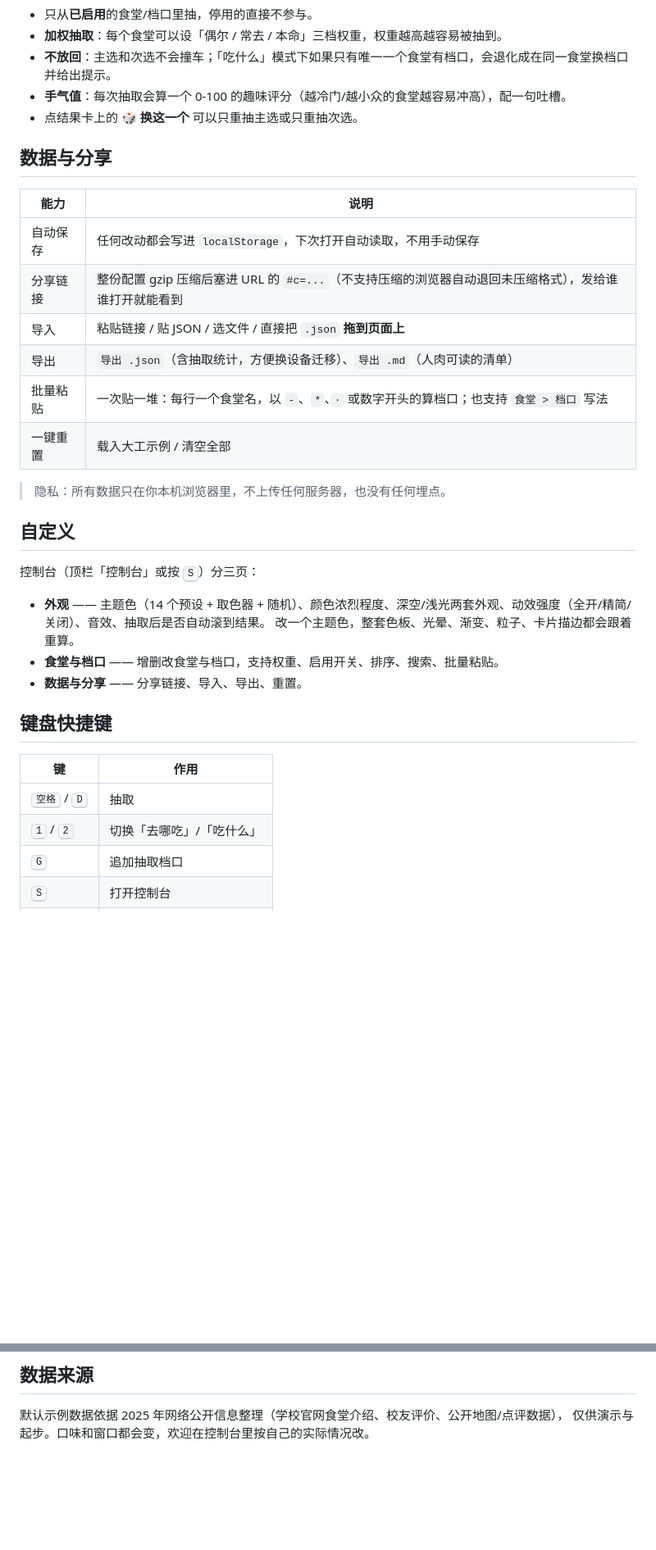
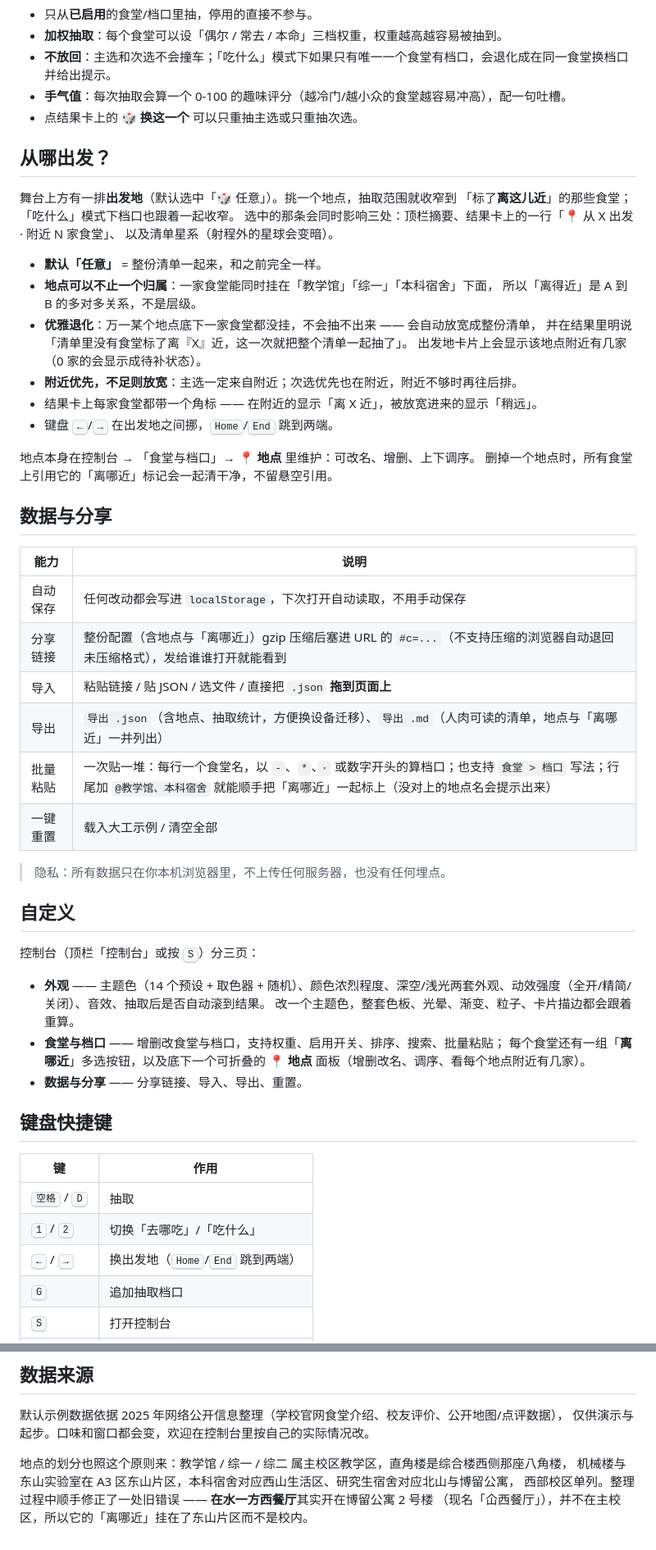
Before and after one commit to ABitGinger/What2Eat, a Markdown page: README.md, 2 parts joined by grey strips. Shown at 82% size. Drawn GitHub-style; blank space fills up the shorter version.

Commit message:
docs: 补充「从哪出发」、地点维护与 v3 数据模型的说明
新增出发地章节（多对多归属、优雅退化、附近优先）；批量粘贴补 @地点 语法；示例数据订正为 16 食堂/120 档口/11 地点；技术选择里记录池子过滤层与老数据升级策略；测试章节补四个出发地步骤的量化断言表。

```diff
--- a/README.md
+++ b/README.md
@@ -41,15 +43,35 @@ python -m http.server 8765
 - **手气值**：每次抽取会算一个 0-100 的趣味评分（越冷门/越小众的食堂越容易冲高），配一句吐槽。
 - 点结果卡上的 **🎲 换这一个** 可以只重抽主选或只重抽次选。
 
+## 从哪出发？
+
+舞台上方有一排**出发地**（默认选中「🎲 任意」）。挑一个地点，抽取范围就收窄到
+「标了**离这儿近**」的那些食堂；「吃什么」模式下档口也跟着一起收窄。
+选中的那条会同时影响三处：顶栏摘要、结果卡上的一行「📍 从 X 出发 · 附近 N 家食堂」、
+以及清单星系（射程外的星球会变暗）。
+
+- **默认「任意」** = 整份清单一起来，和之前完全一样。
+- **地点可以不止一个归属**：一家食堂能同时挂在「教学馆」「综一」「本科宿舍」下面，
+  所以「离得近」是 A 到 B 的多对多关系，不是层级。
+- **优雅退化**：万一某个地点底下一家食堂都没挂，不会抽不出来 —— 会自动放宽成整份清单，
+  并在结果里明说「清单里没有食堂标了离『X』近，这一次就把整个清单一起抽了」。
+  出发地卡片上会显示该地点附近有几家（0 家的会显示成待补状态）。
+- **附近优先，不足则放宽**：主选一定来自附近；次选优先也在附近，附近不够时再往后排。
+- 结果卡上每家食堂都带一个角标 —— 在附近的显示「离 X 近」，被放宽进来的显示「稍远」。
+- 键盘 <kbd>←</kbd>/<kbd>→</kbd> 在出发地之间挪，<kbd>Home</kbd>/<kbd>End</kbd> 跳到两端。
+
+地点本身在控制台 → 「食堂与档口」→ **📍 地点** 里维护：可改名、增删、上下调序。
+删掉一个地点时，所有食堂上引用它的「离哪近」标记会一起清干净，不留悬空引用。
+
 ## 数据与分享
 
 | 能力 | 说明 |
 | --- | --- |
 | 自动保存 | 任何改动都会写进 `localStorage`，下次打开自动读取，不用手动保存 |
-| 分享链接 | 整份配置 gzip 压缩后塞进 URL 的 `#c=...`（不支持压缩的浏览器自动退回未压缩格式），发给谁谁打开就能看到 |
+| 分享链接 | 整份配置（含地点与「离哪近」）gzip 压缩后塞进 URL 的 `#c=...`（不支持压缩的浏览器自动退回未压缩格式），发给谁谁打开就能看到 |
 | 导入 | 粘贴链接 / 贴 JSON / 选文件 / 直接把 `.json` **拖到页面上** |
-| 导出 | `导出 .json`（含抽取统计，方便换设备迁移）、`导出 .md`（人肉可读的清单） |
-| 批量粘贴 | 一次贴一堆：每行一个食堂名，以 `-`、`*`、`·` 或数字开头的算档口；也支持 `食堂 > 档口` 写法 |
+| 导出 | `导出 .json`（含地点、抽取统计，方便换设备迁移）、`导出 .md`（人肉可读的清单，地点与「离哪近」一并列出） |
+| 批量粘贴 | 一次贴一堆：每行一个食堂名，以 `-`、`*`、`·` 或数字开头的算档口；也支持 `食堂 > 档口` 写法；行尾加 `@教学馆、本科宿舍` 就能顺手把「离哪近」一起标上（没对上的地点名会提示出来） |
 | 一键重置 | 载入大工示例 / 清空全部 |
 
 > 隐私：所有数据只在你本机浏览器里，不上传任何服务器，也没有任何埋点。
@@ -60,7 +82,8 @@ python -m http.server 8765
 
 - **外观** —— 主题色（14 个预设 + 取色器 + 随机）、颜色浓烈程度、深空/浅光两套外观、动效强度（全开/精简/关闭）、音效、抽取后是否自动滚到结果。
   改一个主题色，整套色板、光晕、渐变、粒子、卡片描边都会跟着重算。
-- **食堂与档口** —— 增删改食堂与档口，支持权重、启用开关、排序、搜索、批量粘贴。
+- **食堂与档口** —— 增删改食堂与档口，支持权重、启用开关、排序、搜索、批量粘贴；
+  每个食堂还有一组「**离哪近**」多选按钮，以及底下一个可折叠的 **📍 地点** 面板（增删改名、调序、看每个地点附近有几家）。
 - **数据与分享** —— 分享链接、导入、导出、重置。
 
 ## 键盘快捷键
@@ -69,6 +92,7 @@ python -m http.server 8765
 | --- | --- |
 | <kbd>空格</kbd> / <kbd>D</kbd> | 抽取 |
 | <kbd>1</kbd> / <kbd>2</kbd> | 切换「去哪吃」/「吃什么」 |
+| <kbd>←</kbd> / <kbd>→</kbd> | 换出发地（<kbd>Home</kbd>/<kbd>End</kbd> 跳到两端） |
 | <kbd>G</kbd> | 追加抽取档口 |
 | <kbd>S</kbd> | 打开控制台 |
 | <kbd>R</kbd> | 打开清单星系 |
@@ -162,3 +211,8 @@ CSS `clip-path` / `mask` / 自定义属性。
 
 默认示例数据依据 2025 年网络公开信息整理（学校官网食堂介绍、校友评价、公开地图/点评数据），
 仅供演示与起步。口味和窗口都会变，欢迎在控制台里按自己的实际情况改。
+
+地点的划分也照这个原则来：教学馆 / 综一 / 综二 属主校区教学区，直角楼是综合楼西侧那座八角楼，
+机械楼与东山实验室在 A3 区东山片区，本科宿舍对应西山生活区、研究生宿舍对应北山与博留公寓，
+西部校区单列。整理过程中顺手修正了一处旧错误 —— **在水一方西餐厅**其实开在博留公寓 2 号楼
+（现名「仚西餐厅」），并不在主校区，所以它的「离哪近」挂在了东山片区而不是校内。
```
Also changed, not shown: other parts of README.md (+38 -11 lines).
